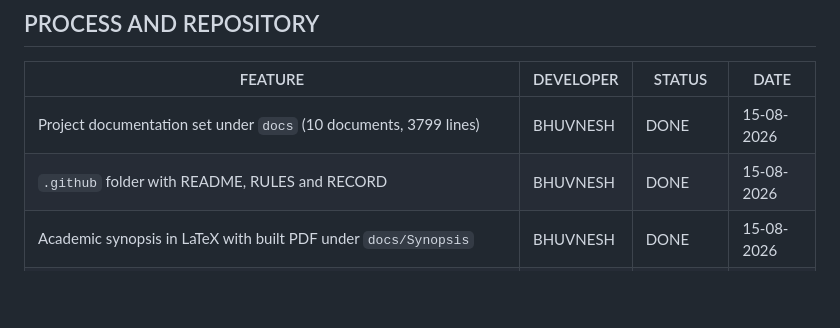
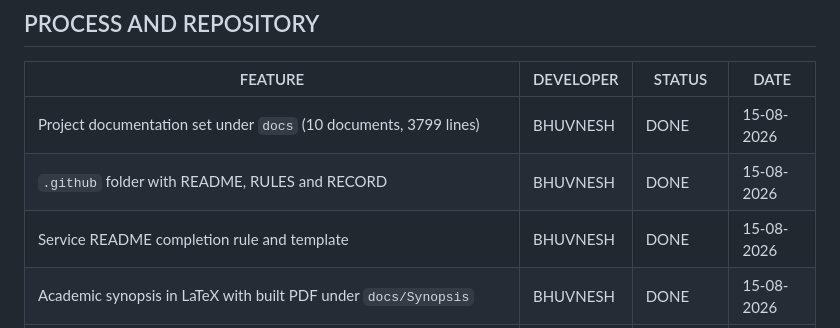
Before and after one commit to MasterBhuvnesh/hospital.ms.ai, a Markdown page: .github/RECORD.md, the part around the change. GitHub-like rendering; blank space fills up the shorter version.

```diff
--- a/.github/RECORD.md
+++ b/.github/RECORD.md
@@ -15,6 +15,7 @@ Phase and task ids come from [`docs/traceability.md`](../docs/traceability.md) a
 | ------- | --------- | ------ | ---- |
 | Project documentation set under `docs` (10 documents, 3799 lines) | BHUVNESH | DONE | 15-08-2026 |
 | `.github` folder with README, RULES and RECORD | BHUVNESH | DONE | 15-08-2026 |
+| Service README completion rule and template | BHUVNESH | DONE | 15-08-2026 |
 | Academic synopsis in LaTeX with built PDF under `docs/Synopsis` | BHUVNESH | DONE | 15-08-2026 |
 | Naming settled: product Atelier Health, repo `atelier-health`, scope `@hms/*`, images `hms-<service>` and `hms-platform` | BHUVNESH | DONE | 15-08-2026 |
 | Review of the first documentation draft, 10 critical findings raised and closed | BHUVNESH | DONE | 15-08-2026 |
```
Also changed, not shown: .github/RULES.md (+41 -0 lines), .github/SERVICE_README_TEMPLATE.md (added, +147 -0 lines).
